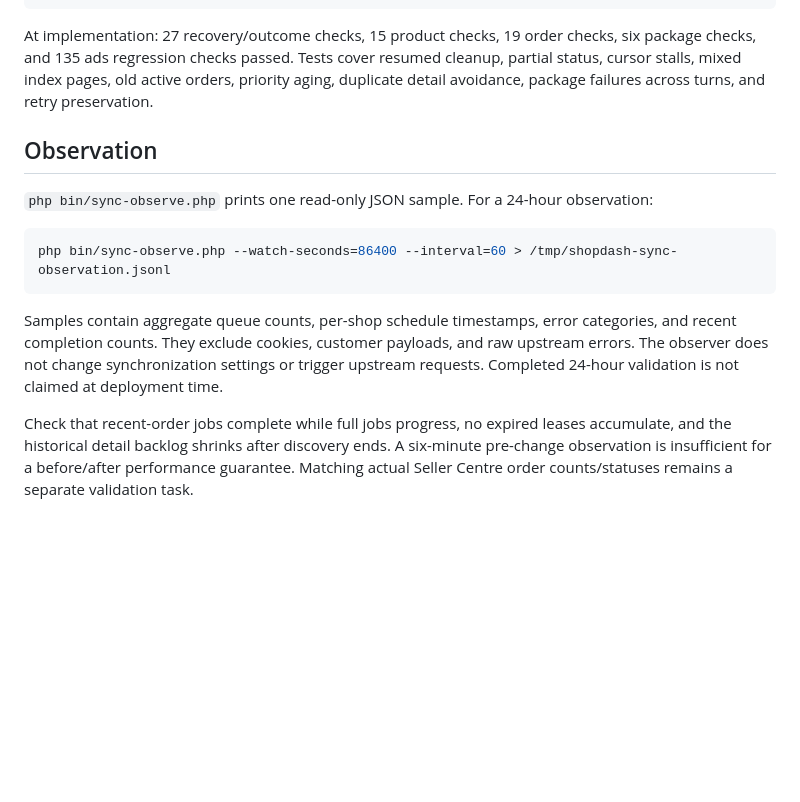
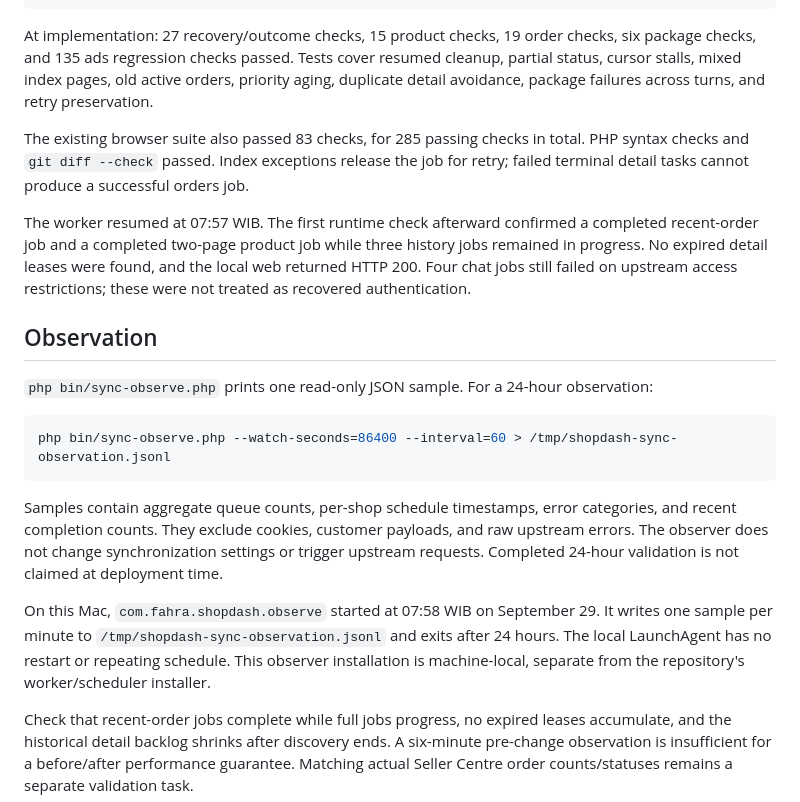
Before and after one commit to ramdanifahmy2023/fahra-kelola, a Markdown page: ops/sync-improvements-20260929.md, the part around the change. GitHub-like rendering; blank space fills up the shorter version.

Commit message:
Record post-deployment checks and running 24-hour observation

```diff
--- a/ops/sync-improvements-20260929.md
+++ b/ops/sync-improvements-20260929.md
@@ -24,6 +24,10 @@ php tests/ads-performance.php
 
 At implementation: 27 recovery/outcome checks, 15 product checks, 19 order checks, six package checks, and 135 ads regression checks passed. Tests cover resumed cleanup, partial status, cursor stalls, mixed index pages, old active orders, priority aging, duplicate detail avoidance, package failures across turns, and retry preservation.
 
+The existing browser suite also passed 83 checks, for 285 passing checks in total. PHP syntax checks and `git diff --check` passed. Index exceptions release the job for retry; failed terminal detail tasks cannot produce a successful orders job.
+
+The worker resumed at 07:57 WIB. The first runtime check afterward confirmed a completed recent-order job and a completed two-page product job while three history jobs remained in progress. No expired detail leases were found, and the local web returned HTTP 200. Four chat jobs still failed on upstream access restrictions; these were not treated as recovered authentication.
+
 ## Observation
 
 `php bin/sync-observe.php` prints one read-only JSON sample. For a 24-hour observation:
@@ -34,6 +38,8 @@ php bin/sync-observe.php --watch-seconds=86400 --interval=60 > /tmp/shopdash-syn
 
 Samples contain aggregate queue counts, per-shop schedule timestamps, error categories, and recent completion counts. They exclude cookies, customer payloads, and raw upstream errors. The observer does not change synchronization settings or trigger upstream requests. Completed 24-hour validation is not claimed at deployment time.
 
+On this Mac, `com.fahra.shopdash.observe` started at 07:58 WIB on September 29. It writes one sample per minute to `/tmp/shopdash-sync-observation.jsonl` and exits after 24 hours. The local LaunchAgent has no restart or repeating schedule. This observer installation is machine-local, separate from the repository's worker/scheduler installer.
+
 Check that recent-order jobs complete while full jobs progress, no expired leases accumulate, and the historical detail backlog shrinks after discovery ends. A six-minute pre-change observation is insufficient for a before/after performance guarantee. Matching actual Seller Centre order counts/statuses remains a separate validation task.
 
 ## Rollback
```
